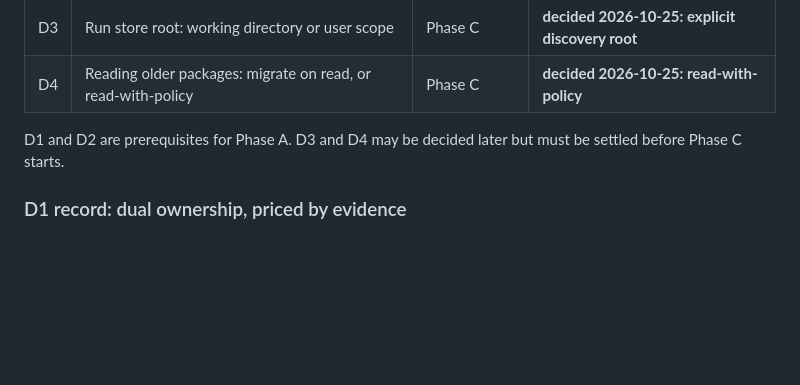
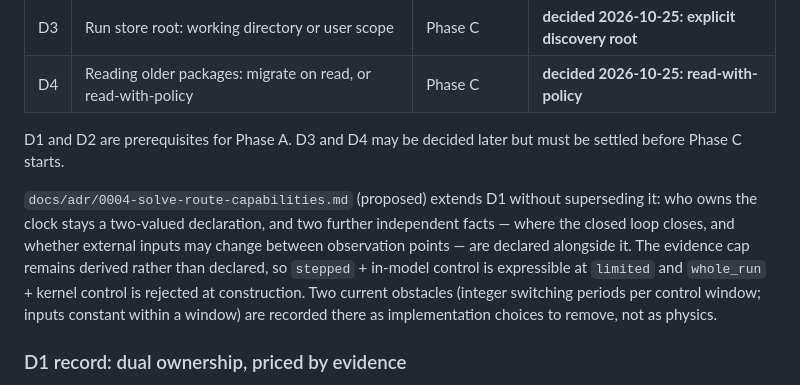
Before and after one commit to t7x7t/power-electronics-ai-sim, a Markdown page: docs/43_kernel_roadmap_v1.md, the part around the change. Rendered like a GitHub page; blank space fills up the shorter version.

```diff
--- a/docs/43_kernel_roadmap_v1.md
+++ b/docs/43_kernel_roadmap_v1.md
@@ -311,6 +311,16 @@ depends on them starts. A phase does not begin on an unresolved decision.
 D1 and D2 are prerequisites for Phase A. D3 and D4 may be decided later but
 must be settled before Phase C starts.
 
+`docs/adr/0004-solve-route-capabilities.md` (proposed) extends D1 without
+superseding it: who owns the clock stays a two-valued declaration, and two
+further independent facts — where the closed loop closes, and whether external
+inputs may change between observation points — are declared alongside it. The
+evidence cap remains derived rather than declared, so `stepped` + in-model
+control is expressible at `limited` and `whole_run` + kernel control is
+rejected at construction. Two current obstacles (integer switching periods per
+control window; inputs constant within a window) are recorded there as
+implementation choices to remove, not as physics.
+
 ### D1 record: dual ownership, priced by evidence
 
 **Decision.** The kernel owns time for stepped adapters and enforces safety,
```
Also changed, not shown: docs/adr/0004-solve-route-capabilities.md (added, +145 -0 lines).
